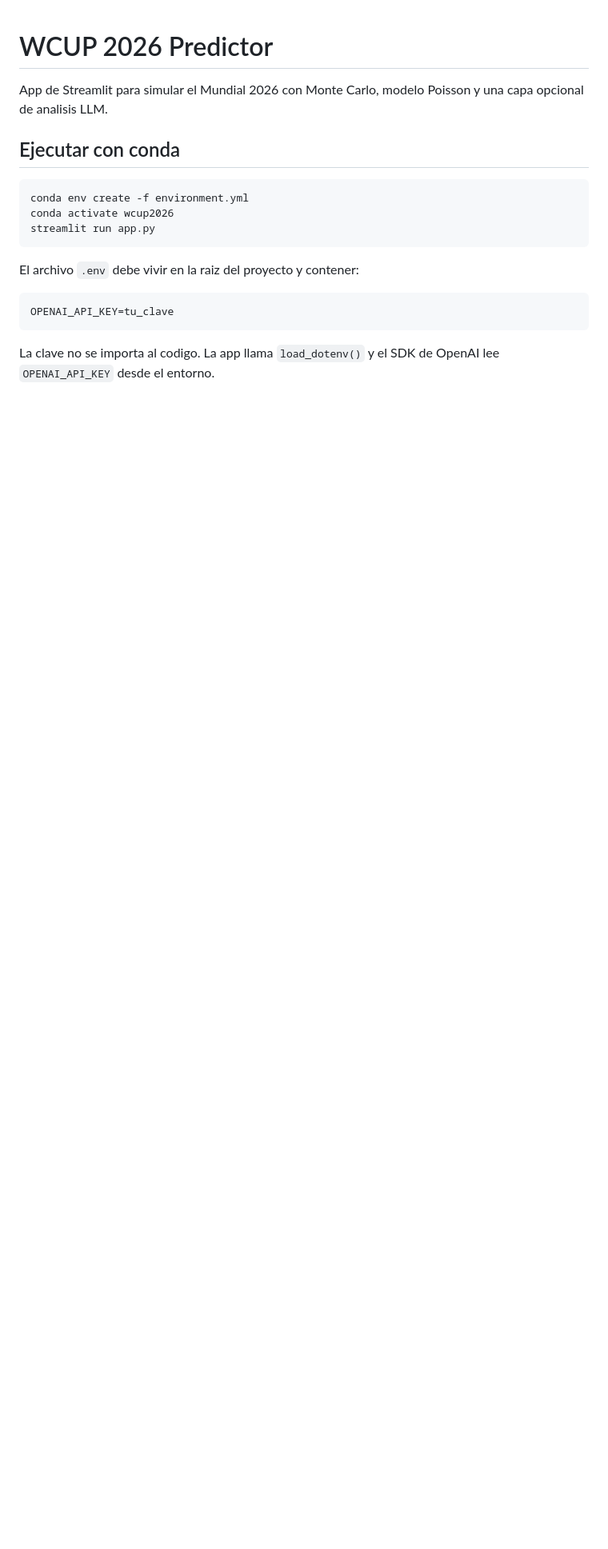
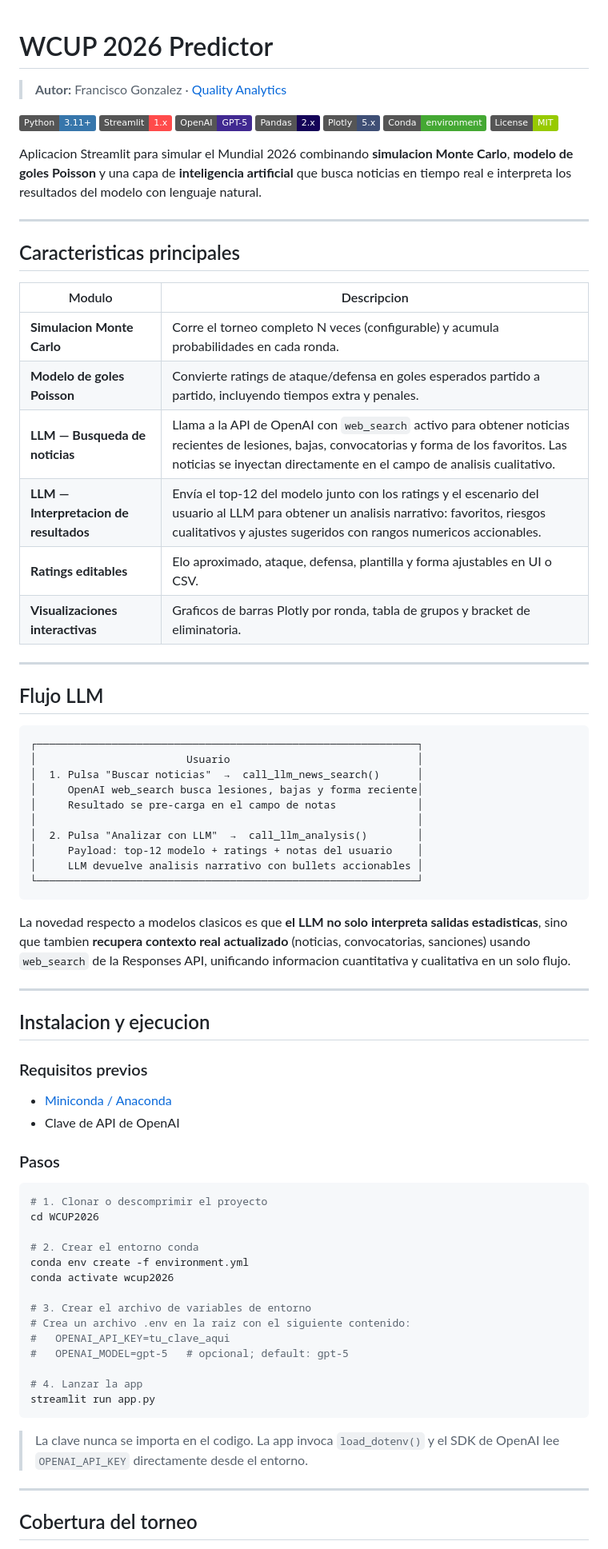
Before and after one commit to fjgonzalezmgt/WCUP2026, a Markdown page: README.md, the part around one of its changes. Shown at 80% size. Rendered like a GitHub page; badges without logos; blank space fills up the shorter version.

````diff
--- a/README.md
+++ b/README.md
@@ -1,20 +1,80 @@
 # WCUP 2026 Predictor
 
-App de Streamlit para simular el Mundial 2026 con Monte Carlo, modelo Poisson y una capa opcional de analisis LLM.
+> **Autor:** Francisco Gonzalez · [Quality Analytics](https://www.qualityanalytics.com)
 
-## Ejecutar con conda
+![Python](https://img.shields.io/badge/Python-3.11%2B-3776AB?logo=python&logoColor=white)
+![Streamlit](https://img.shields.io/badge/Streamlit-1.x-FF4B4B?logo=streamlit&logoColor=white)
+![OpenAI](https://img.shields.io/badge/OpenAI-GPT--5-412991?logo=openai&logoColor=white)
+![Pandas](https://img.shields.io/badge/Pandas-2.x-150458?logo=pandas&logoColor=white)
+![Plotly](https://img.shields.io/badge/Plotly-5.x-3F4F75?logo=plotly&logoColor=white)
+![Conda](https://img.shields.io/badge/Conda-environment-44A833?logo=anaconda&logoColor=white)
+![License](https://img.shields.io/badge/License-MIT-green)
+
+Aplicacion Streamlit para simular el Mundial 2026 combinando **simulacion Monte Carlo**, **modelo de goles Poisson** y una capa de **inteligencia artificial** que busca noticias en tiempo real e interpreta los resultados del modelo con lenguaje natural.
+
+---
+
+## Caracteristicas principales
+
+| Modulo | Descripcion |
+|---|---|
+| **Simulacion Monte Carlo** | Corre el torneo completo N veces (configurable) y acumula probabilidades en cada ronda. |
+| **Modelo de goles Poisson** | Convierte ratings de ataque/defensa en goles esperados partido a partido, incluyendo tiempos extra y penales. |
+| **LLM — Busqueda de noticias** | Llama a la API de OpenAI con `web_search` activo para obtener noticias recientes de lesiones, bajas, convocatorias y forma de los favoritos. Las noticias se inyectan directamente en el campo de analisis cualitativo. |
+| **LLM — Interpretacion de resultados** | Envía el top-12 del modelo junto con los ratings y el escenario del usuario al LLM para obtener un analisis narrativo: favoritos, riesgos cualitativos y ajustes sugeridos con rangos numericos accionables. |
+| **Ratings editables** | Elo aproximado, ataque, defensa, plantilla y forma ajustables en UI o CSV. |
+| **Visualizaciones interactivas** | Graficos de barras Plotly por ronda, tabla de grupos y bracket de eliminatoria. |
+
+---
+
+## Flujo LLM
+
+```
+┌─────────────────────────────────────────────────────────────┐
+│                        Usuario                              │
+│  1. Pulsa "Buscar noticias"  →  call_llm_news_search()      │
+│     OpenAI web_search busca lesiones, bajas y forma reciente│
+│     Resultado se pre-carga en el campo de notas             │
+│                                                             │
+│  2. Pulsa "Analizar con LLM"  →  call_llm_analysis()        │
+│     Payload: top-12 modelo + ratings + notas del usuario    │
+│     LLM devuelve analisis narrativo con bullets accionables │
+└─────────────────────────────────────────────────────────────┘
+```
+
+La novedad respecto a modelos clasicos es que **el LLM no solo interpreta salidas estadisticas**, sino que tambien **recupera contexto real actualizado** (noticias, convocatorias, sanciones) usando `web_search` de la Responses API, unificando informacion cuantitativa y cualitativa en un solo flujo.
+
+---
+
+## Instalacion y ejecucion
+
+### Requisitos previos
+
+- [Miniconda / Anaconda](https://docs.conda.io/en/latest/miniconda.html)
+- Clave de API de OpenAI
+
+### Pasos
 
 ```powershell
+# 1. Clonar o descomprimir el proyecto
+cd WCUP2026
+
+# 2. Crear el entorno conda
 conda env create -f environment.yml
 conda activate wcup2026
+
+# 3. Crear el archivo de variables de entorno
+# Crea un archivo .env en la raiz con el siguiente contenido:
+#   OPENAI_API_KEY=tu_clave_aqui
+#   OPENAI_MODEL=gpt-5   # opcional; default: gpt-5
+
+# 4. Lanzar la app
 streamlit run app.py
 ```
 
-El archivo `.env` debe vivir en la raiz del proyecto y contener:
+> La clave nunca se importa en el codigo. La app invoca `load_dotenv()` y el SDK de OpenAI lee `OPENAI_API_KEY` directamente desde el entorno.
 
-```text
-OPENAI_API_KEY=tu_clave
-```
+---
 
-La clave no se importa al codigo. La app llama `load_dotenv()` y el SDK de OpenAI lee `OPENAI_API_KEY` desde el entorno.
+## Cobertura del torneo
 
````
Also changed, not shown: other parts of README.md (+49 -31 lines).
